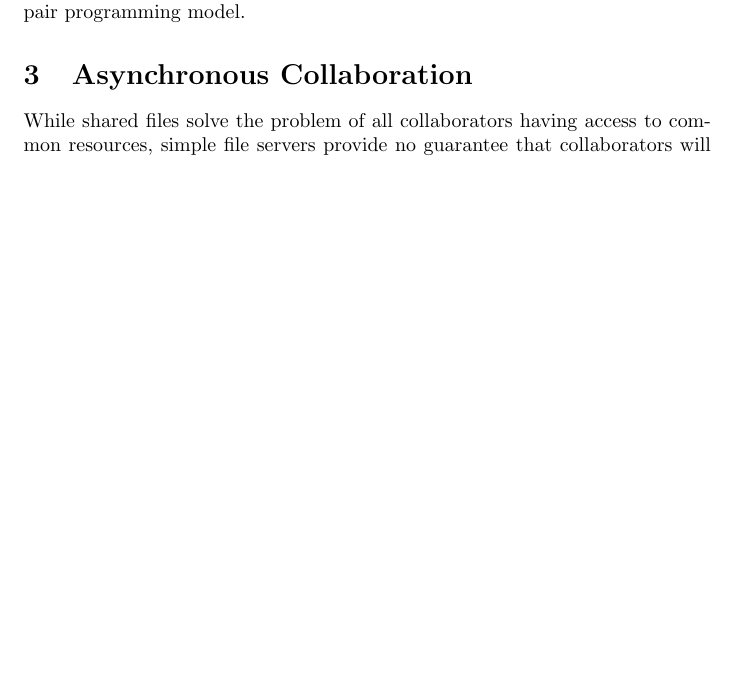
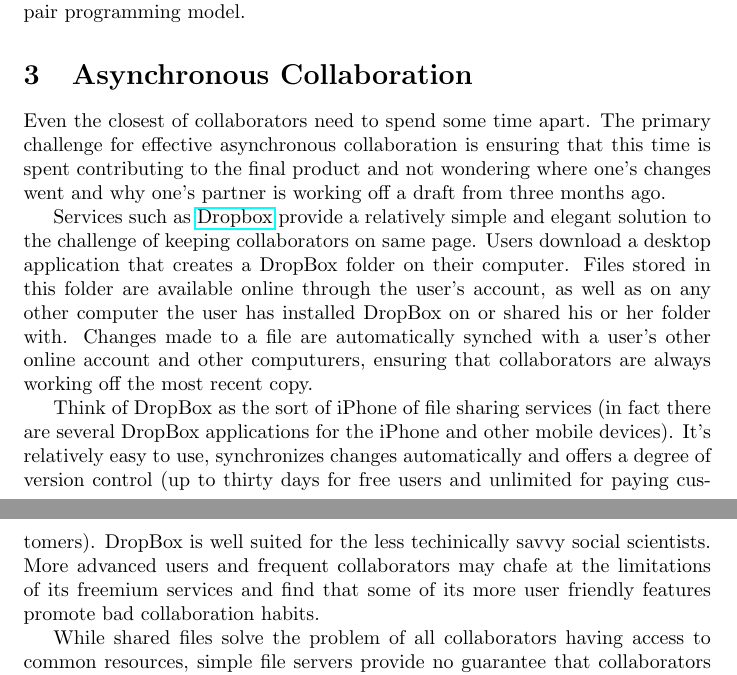
Before and after one commit to PTesta/collab4ss, a LaTeX document (collab4ss.tex): part of page 2 of 6 before the commit and two parts of pages 2 and 3 of 7 after it, the two joined at a grey line, cut so that both start at the same text, the shorter picture padded with empty space. Compiled offline with pdfLaTeX.

Commit message:
Dropbox draft

```diff
--- a/collab4ss.tex
+++ b/collab4ss.tex
@@ -88,6 +88,32 @@ pair programming model.
 \section{Asynchronous Collaboration}
 % dropbox/shared files
 % wiki
+
+%PFT: Here's my attempt to give a transition from Synch to Async Collab with a drop box intro that leads into your discussion of its limitations.
+
+%Introdcution/transition
+Even the closest of collaborators need to spend some time apart. The primary
+challenge for effective asynchronous collaboration is ensuring that this time
+is spent contributing to the final product and not wondering where one's
+changes went and why one's partner is working off a draft from three months ago.
+
+Services such as \href{href://www.dropbox.com}{Dropbox} provide a relatively
+simple and elegant solution to the challenge of keeping collaborators on same
+page. Users download a desktop application that creates a DropBox folder on
+their computer. Files stored in this folder are available online through the
+user's account, as well as on any other computer the user has installed DropBox
+on or shared his or her folder with. Changes made to a file are automatically
+synched with a user's other online account and other computurers, ensuring that
+collaborators are always working off the most recent copy.
+ %Awkward i know but this was getting late.
+
+Think of DropBox as the sort of iPhone of file sharing services (in fact there
+are several DropBox applications for the iPhone and other mobile devices). It's relatively easy to use, synchronizes changes automatically and offers a degree
+of version control (up to thirty days for free users and unlimited for paying
+customers). DropBox is well suited for the less techinically savvy social
+scientists. More advanced users and frequent collaborators may chafe at the
+limitations of its freemium services and find that some of its more user
+friendly features promote bad collaboration habits.
 
 While shared files solve the problem of all collaborators having
 access to common resources, simple file servers provide no guarantee that
```
